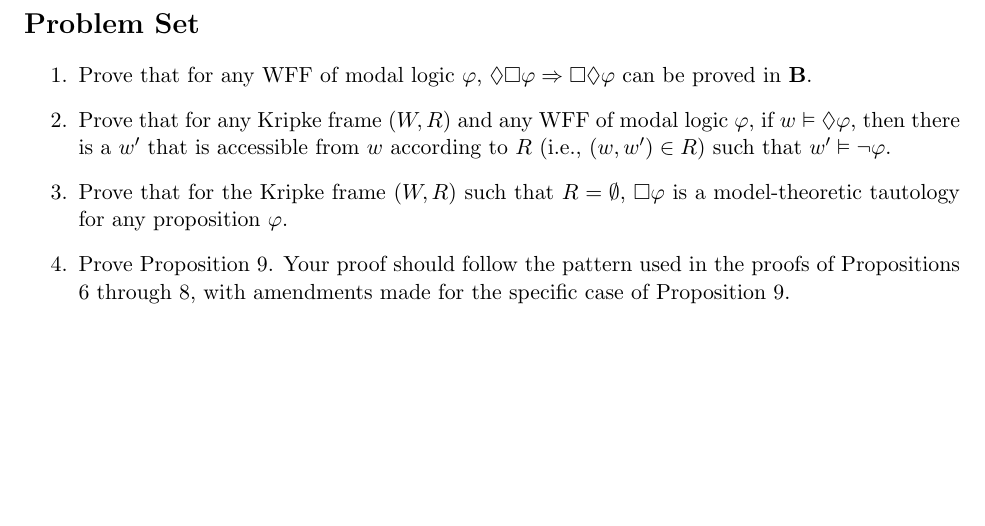
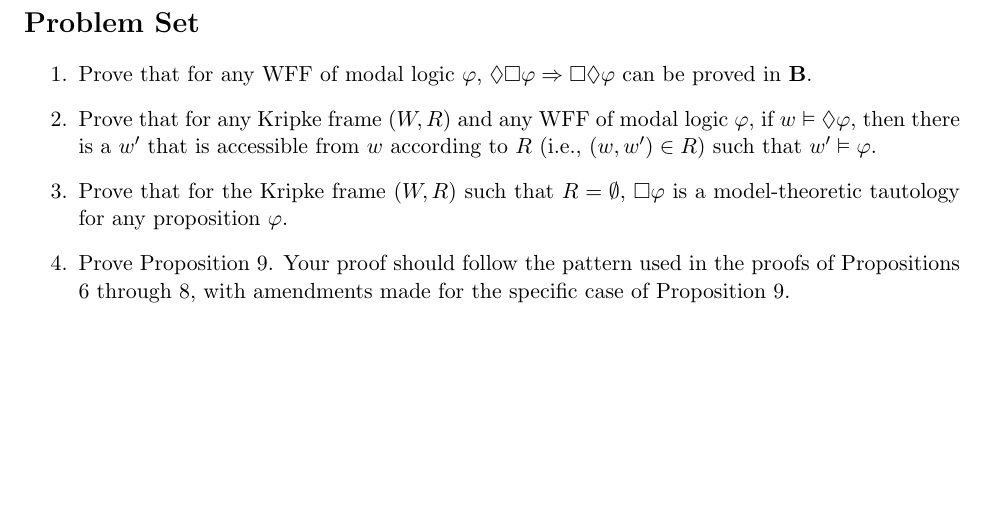
Before and after one commit to davidbkinney/ph410-509, a LaTeX document (latex_files/Week_6_Modal_Logic.tex): part of page 17 of 17, cut so that both start at the same text. Compiled offline with pdfLaTeX.

Commit message:
Correct modal logic problem statement in Week 6

```diff
--- a/latex_files/Week_6_Modal_Logic.tex
+++ b/latex_files/Week_6_Modal_Logic.tex
@@ -477,7 +477,7 @@ Of all the topics we have covered since we introduced set theory, modal logic is
 \begin{enumerate}
     \item Prove that for any WFF of modal logic $\varphi$, $\Diamond\Box\varphi\Rightarrow\Box\Diamond\varphi$ can be proved in \textbf{B}.
 
-    \item Prove that for any Kripke frame $(W,R)$ and any WFF of modal logic $\varphi$, if $w\vDash\Diamond \varphi$, then there is a $w^{\prime}$ that is accessible from $w$ according to $R$ (i.e., $(w,w^{\prime})\in R$) such that $w^{\prime}\vDash\neg \varphi$.
+    \item Prove that for any Kripke frame $(W,R)$ and any WFF of modal logic $\varphi$, if $w\vDash\Diamond \varphi$, then there is a $w^{\prime}$ that is accessible from $w$ according to $R$ (i.e., $(w,w^{\prime})\in R$) such that $w^{\prime}\vDash \varphi$.
 
     \item Prove that for the Kripke frame $(W,R)$ such that $R=\emptyset$, $\Box \varphi$ is a model-theoretic tautology for any proposition $\varphi$.
 
```
